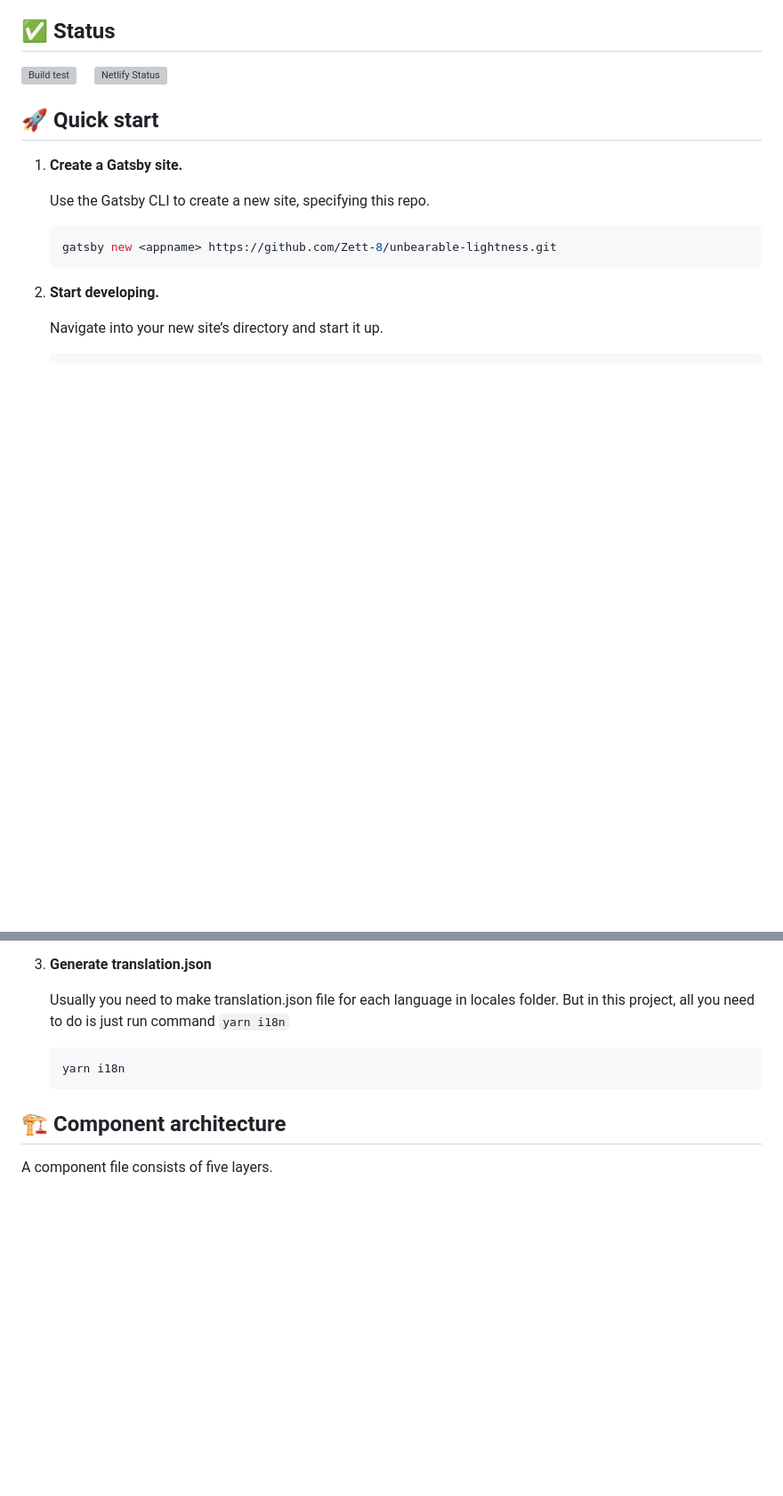
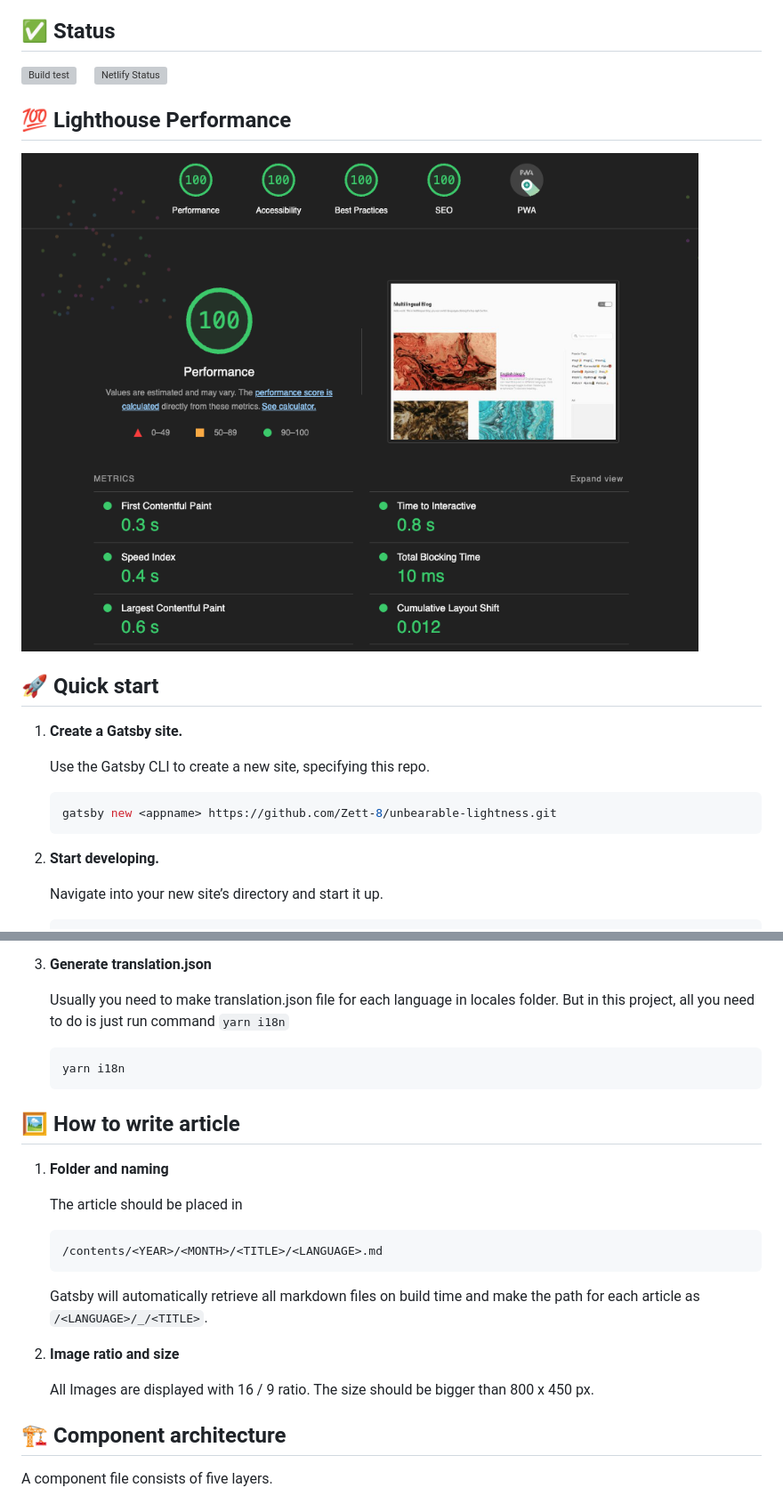
Before and after one commit to vnakhate/gatsby-multilingual-blog, a Markdown page: README.md, 2 parts joined by grey strips. Shown: that part at 89% size. Drawn GitHub-style; pictures changed too: src/images/performance.png (added); blank space fills up the shorter version; grey boxes are pictures that could not be loaded.

````diff
--- a/README.md
+++ b/README.md
@@ -21,6 +21,10 @@ Kick off your project with this boilerplate. This starter ships with the several
 
 [![Build test](https://github.com/zett-8/gatsby-multilingual-blog/actions/workflows/build-test.yml/badge.svg)](https://github.com/zett-8/gatsby-multilingual-blog/actions/workflows/build-test.yml)
 [![Netlify Status](https://api.netlify.com/api/v1/badges/5e416975-85a6-4d39-bd1a-282f9d0666ca/deploy-status)](https://app.netlify.com/sites/gatsby-multilingual-blog/deploys)
+
+## 💯 Lighthouse Performance
+
+![performance](./src/images/performance.png)
 
 ## 🚀 Quick start
 
@@ -85,6 +89,22 @@ Kick off your project with this boilerplate. This starter ships with the several
    yarn i18n
    ```
 
+## 🖼️ How to write article
+
+1. **Folder and naming**
+
+   The article should be placed in
+
+   ```
+   /contents/<YEAR>/<MONTH>/<TITLE>/<LANGUAGE>.md
+   ```
+
+   Gatsby will automatically retrieve all markdown files on build time and make the path for each article as `/<LANGUAGE>/_/<TITLE>`.
+
+2. **Image ratio and size**
+
+   All Images are displayed with 16 / 9 ratio. The size should be bigger than 800 x 450 px.
+
 ## 🏗️ Component architecture
 
 A component file consists of five layers.
````
Also changed, not shown: other parts of README.md (+0 -4 lines).
